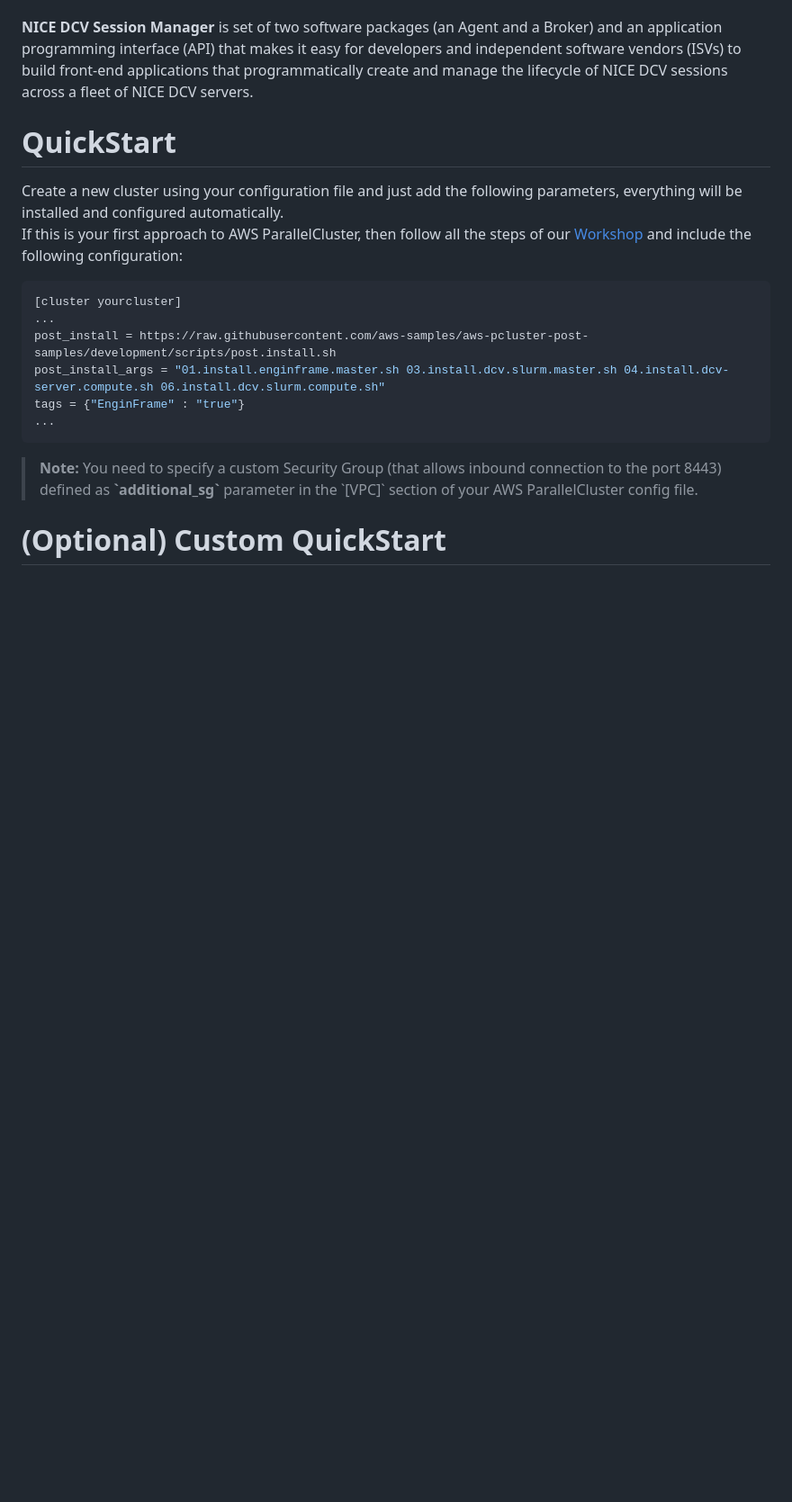
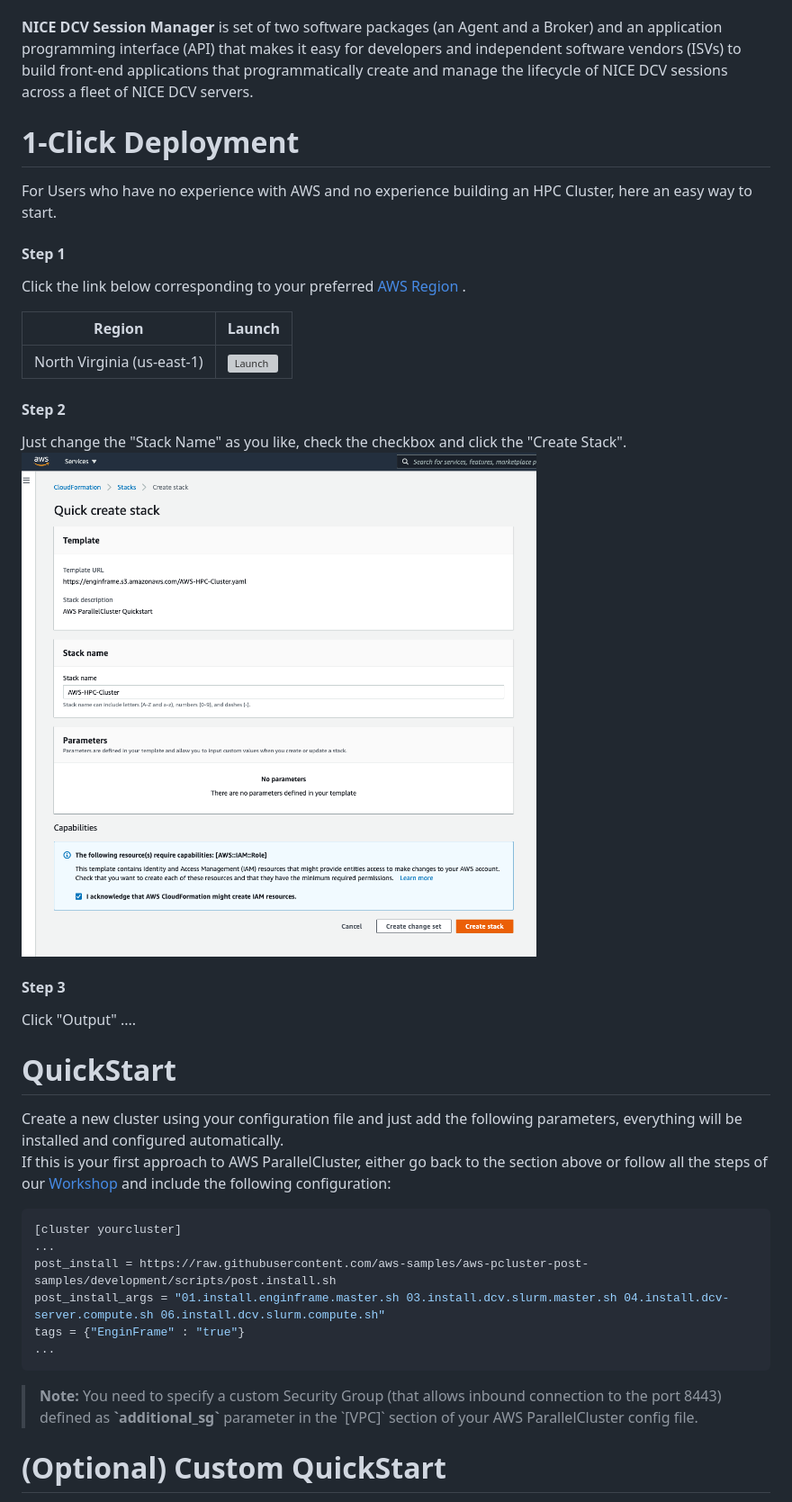
Before and after one commit to aws-samples/1click-hpc, a Markdown page: README.md, the part around the change. Shown: that part at 90% size. Rendered like a GitHub page; pictures changed too: docs/step2.png (added); blank space fills up the shorter version; grey boxes are pictures that could not be loaded.

Commit message:
Initial draft of the 1-Click deployment via CloudFormation

````diff
--- a/README.md
+++ b/README.md
@@ -26,9 +26,28 @@ At the moment we are including:
 <br/>
 <b>NICE DCV Session Manager</b> is set of two software packages (an Agent and a Broker) and an application programming interface (API) that makes it easy for developers and independent software vendors (ISVs) to build front-end applications that programmatically create and manage the lifecycle of NICE DCV sessions across a fleet of NICE DCV servers. <br/>
 
+
+# 1-Click Deployment
+For Users who have no experience with AWS and no experience building an HPC Cluster, here an easy way to start.
+
+#### Step 1
+Click the link below corresponding to your preferred [AWS Region](https://aws.amazon.com/about-aws/global-infrastructure/regions_az/) .
+
+| Region       | Launch                                                                                                                                                                                                                                                                                                             |
+|--------------|--------------------------------------------------------------------------------------------------------------------------------------------------------------------------------------------------------------------------------------------------------------------------------------------------------------------|
+| North Virginia (us-east-1)   | [![Launch](https://samdengler.github.io/cloudformation-launch-stack-button-svg/images/us-east-1.svg)](https://console.aws.amazon.com/cloudformation/home?region=us-east-1#/stacks/quickcreate?templateUrl=https%3A%2F%2Fenginframe.s3.amazonaws.com%2FAWS-HPC-Cluster.yaml&stackName=AWS-HPC-Cluster) |
+
+#### Step 2
+Just change the "Stack Name" as you like, check the checkbox and click the "Create Stack".
+</br>
+![Step2](docs/step2.png?raw=true "Step 2")
+
+#### Step 3
+Click "Output" ....
+
 # QuickStart
 Create a new cluster using your configuration file and just add the following parameters, everything will be installed and configured automatically.<br/>
-If this is your first approach to AWS ParallelCluster, then follow all the steps of our [Workshop](https://www.hpcworkshops.com/03-hpc-aws-parallelcluster-workshop.html) and include the following configuration:
+If this is your first approach to AWS ParallelCluster, either go back to the section above or follow all the steps of our [Workshop](https://www.hpcworkshops.com/03-hpc-aws-parallelcluster-workshop.html) and include the following configuration:
 ```ini
 [cluster yourcluster]
 ...
@@ -38,7 +57,6 @@ tags = {"EnginFrame" : "true"}
 ...
 ```
 <blockquote id='PfT9CA19ub2'><b>Note:</b> You need to specify a custom Security Group (that allows inbound connection to the port 8443) defined as <b>`additional_sg`</b> parameter in the `[VPC]` section of your AWS ParallelCluster config file.</blockquote>
-
 
 # (Optional) Custom QuickStart
 In addition to the Quickstart deployment, there are a few parameters that you can optionally define to customize the components installed. <br/>
````
